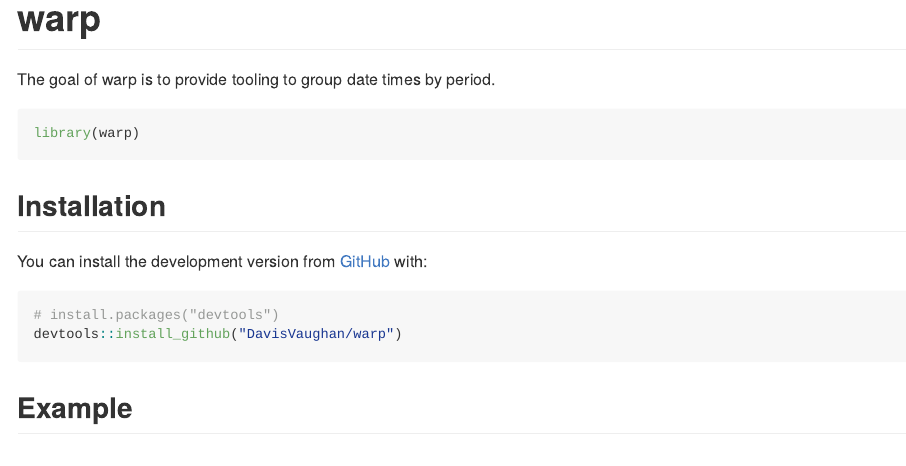
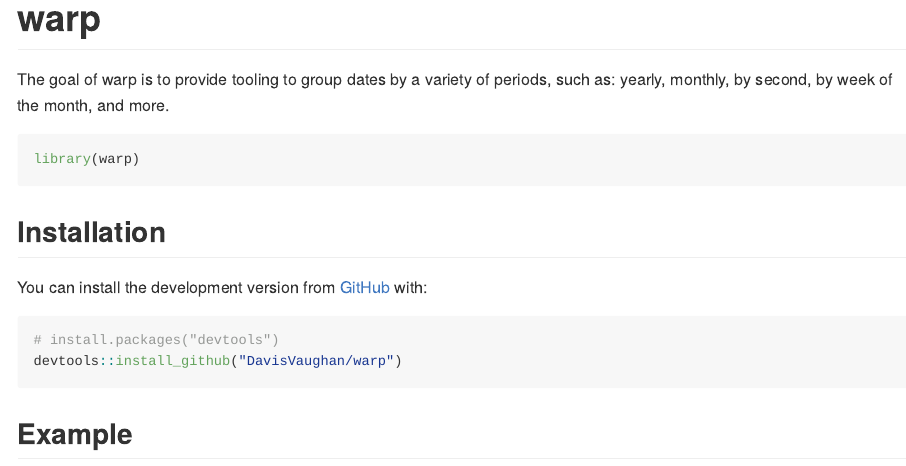
Before and after one commit to DavisVaughan/warp, an R Markdown document (README.Rmd): the page in a window 1100 px wide, from its top. The pictures show the output file README.md that the author committed with the source, drawn offline in the style of GitHub; badge pictures from the web are left out.

Commit message:
Update readme

````diff
--- a/README.Rmd
+++ b/README.Rmd
@@ -23,7 +23,7 @@ knitr::opts_chunk$set(
 [![R build status](https://github.com/DavisVaughan/warp/workflows/R-CMD-check/badge.svg)](https://github.com/DavisVaughan/warp)
 <!-- badges: end -->
 
-The goal of warp is to provide tooling to group date times by period.
+The goal of warp is to provide tooling to group dates by a variety of periods, such as: yearly, monthly, by second, by week of the month, and more.
 
 ```{r}
 library(warp)
````
Also changed, not shown: README.md.
